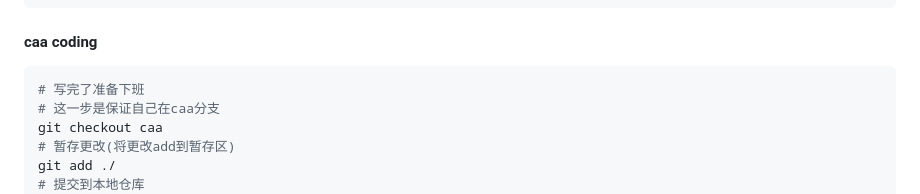
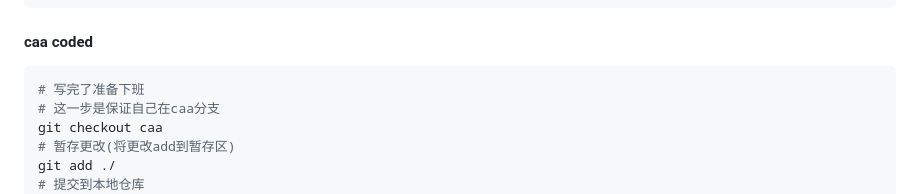
Before and after one commit to Nahida-aa/community, a Markdown page: readme.md, the part around the change. Rendered like a GitHub page.

Commit message:
caa合并冲突test

````diff
--- a/readme.md
+++ b/readme.md
@@ -131,7 +131,7 @@ git merge dev
 # 现在本地的caa分支是dev分支的最新代码了
 ```
 
-#### caa coding
+#### caa coded
 
 ```sh
 # 写完了准备下班
````
